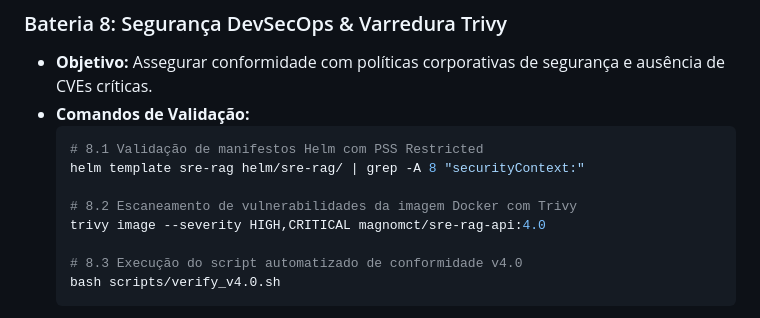
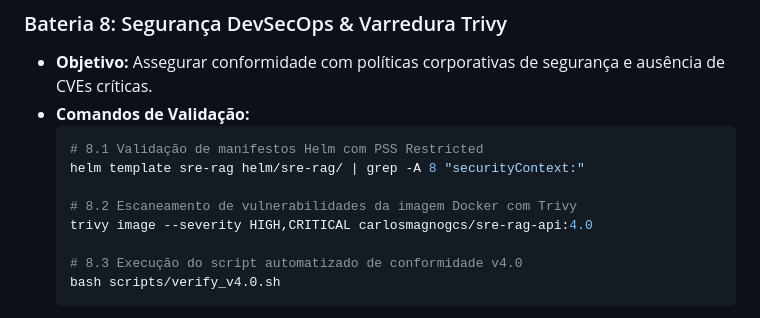
Before and after one commit to magnomct/sre_rag_agent, a Markdown page: docs/PLANO_TESTES_AMBIENTE_V4.md, the part around the change. Rendered like a GitHub page.

```diff
--- a/docs/PLANO_TESTES_AMBIENTE_V4.md
+++ b/docs/PLANO_TESTES_AMBIENTE_V4.md
@@ -189,7 +189,7 @@ O objetivo deste plano é validar de forma metódica e reproduzível todos os co
   helm template sre-rag helm/sre-rag/ | grep -A 8 "securityContext:"
 
   # 8.2 Escaneamento de vulnerabilidades da imagem Docker com Trivy
-  trivy image --severity HIGH,CRITICAL magnomct/sre-rag-api:4.0
+  trivy image --severity HIGH,CRITICAL carlosmagnogcs/sre-rag-api:4.0
 
   # 8.3 Execução do script automatizado de conformidade v4.0
   bash scripts/verify_v4.0.sh
```
Also changed, not shown: desafios.md (+2 -2 lines), desafios_en.md (+2 -2 lines).
